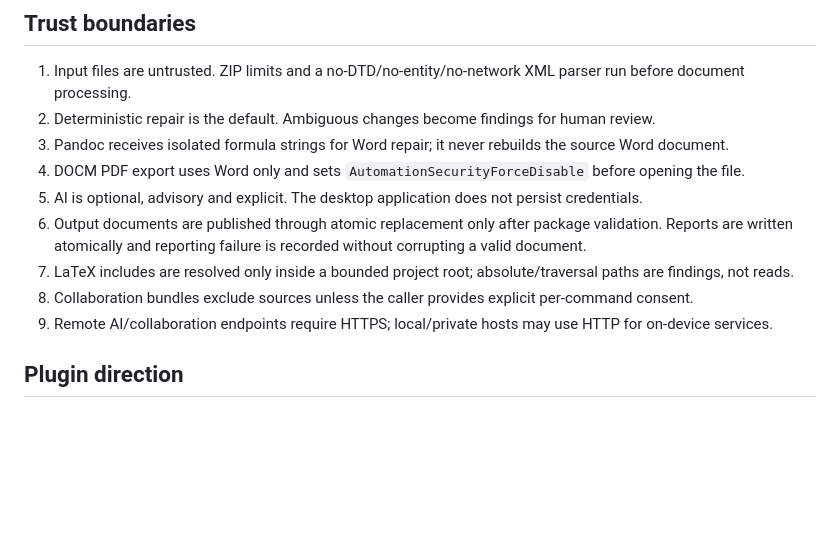
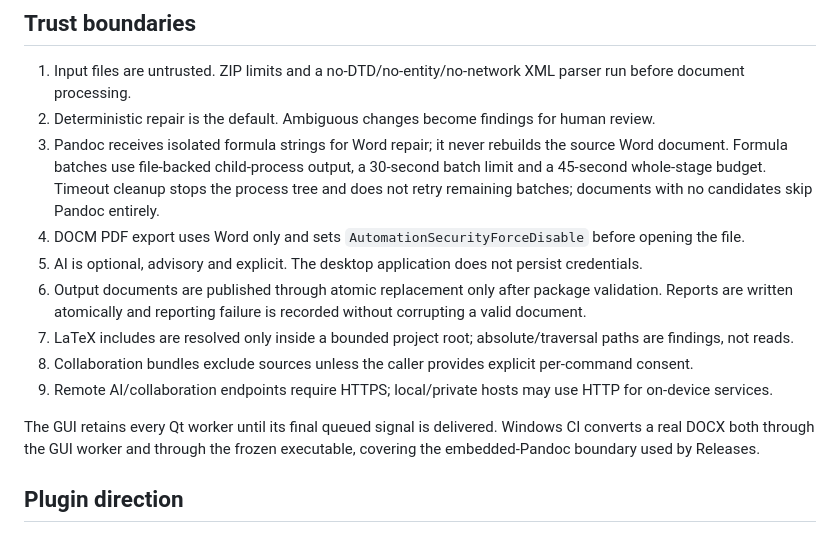
Before and after one commit to MahdiMazinani/MathFixer, a Markdown page: docs/ARCHITECTURE.md, the part around the change. Drawn GitHub-style; blank space fills up the shorter version.

Commit message:
fix: bound Word conversion hang in docs/ARCHITECTURE.md

```diff
--- a/docs/ARCHITECTURE.md
+++ b/docs/ARCHITECTURE.md
@@ -36,13 +36,15 @@ mathfixer/
 
 1. Input files are untrusted. ZIP limits and a no-DTD/no-entity/no-network XML parser run before document processing.
 2. Deterministic repair is the default. Ambiguous changes become findings for human review.
-3. Pandoc receives isolated formula strings for Word repair; it never rebuilds the source Word document.
+3. Pandoc receives isolated formula strings for Word repair; it never rebuilds the source Word document. Formula batches use file-backed child-process output, a 30-second batch limit and a 45-second whole-stage budget. Timeout cleanup stops the process tree and does not retry remaining batches; documents with no candidates skip Pandoc entirely.
 4. DOCM PDF export uses Word only and sets `AutomationSecurityForceDisable` before opening the file.
 5. AI is optional, advisory and explicit. The desktop application does not persist credentials.
 6. Output documents are published through atomic replacement only after package validation. Reports are written atomically and reporting failure is recorded without corrupting a valid document.
 7. LaTeX includes are resolved only inside a bounded project root; absolute/traversal paths are findings, not reads.
 8. Collaboration bundles exclude sources unless the caller provides explicit per-command consent.
 9. Remote AI/collaboration endpoints require HTTPS; local/private hosts may use HTTP for on-device services.
+
+The GUI retains every Qt worker until its final queued signal is delivered. Windows CI converts a real DOCX both through the GUI worker and through the frozen executable, covering the embedded-Pandoc boundary used by Releases.
 
 ## Plugin direction
 
```
